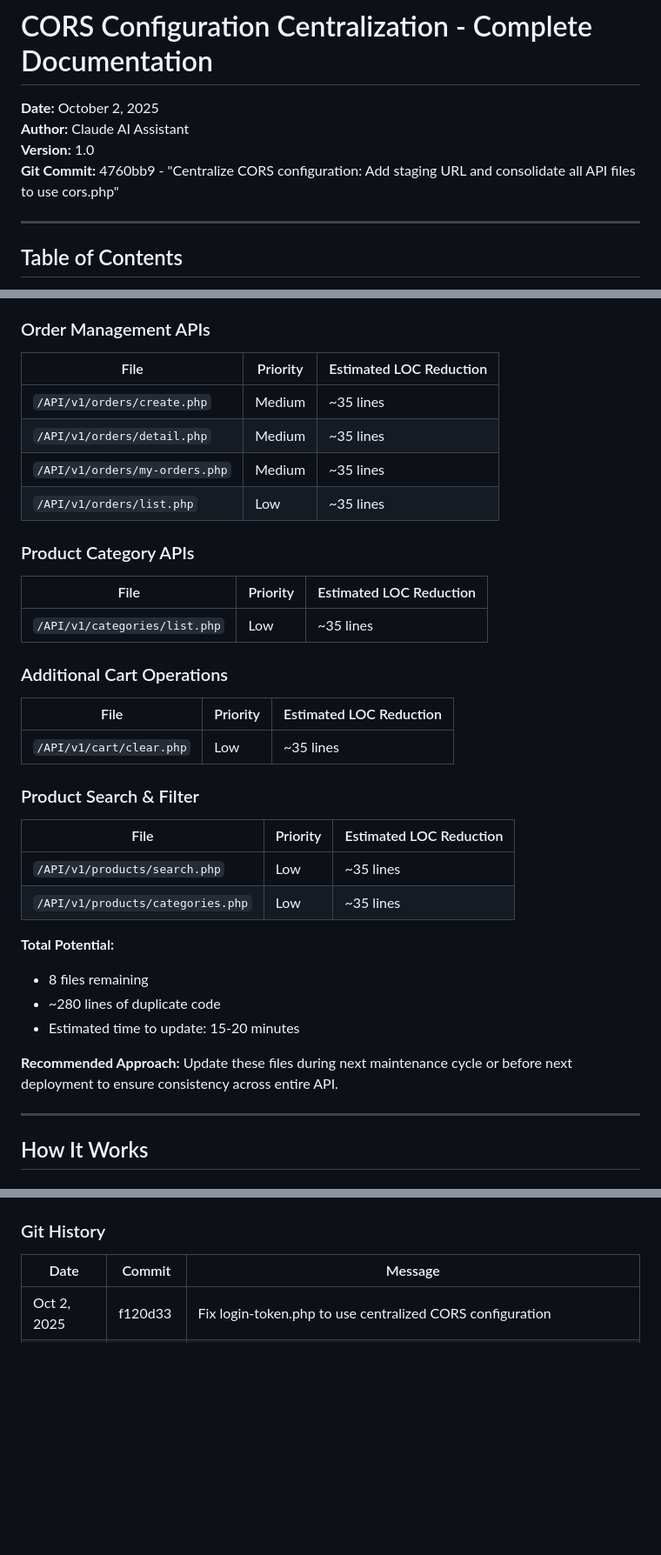
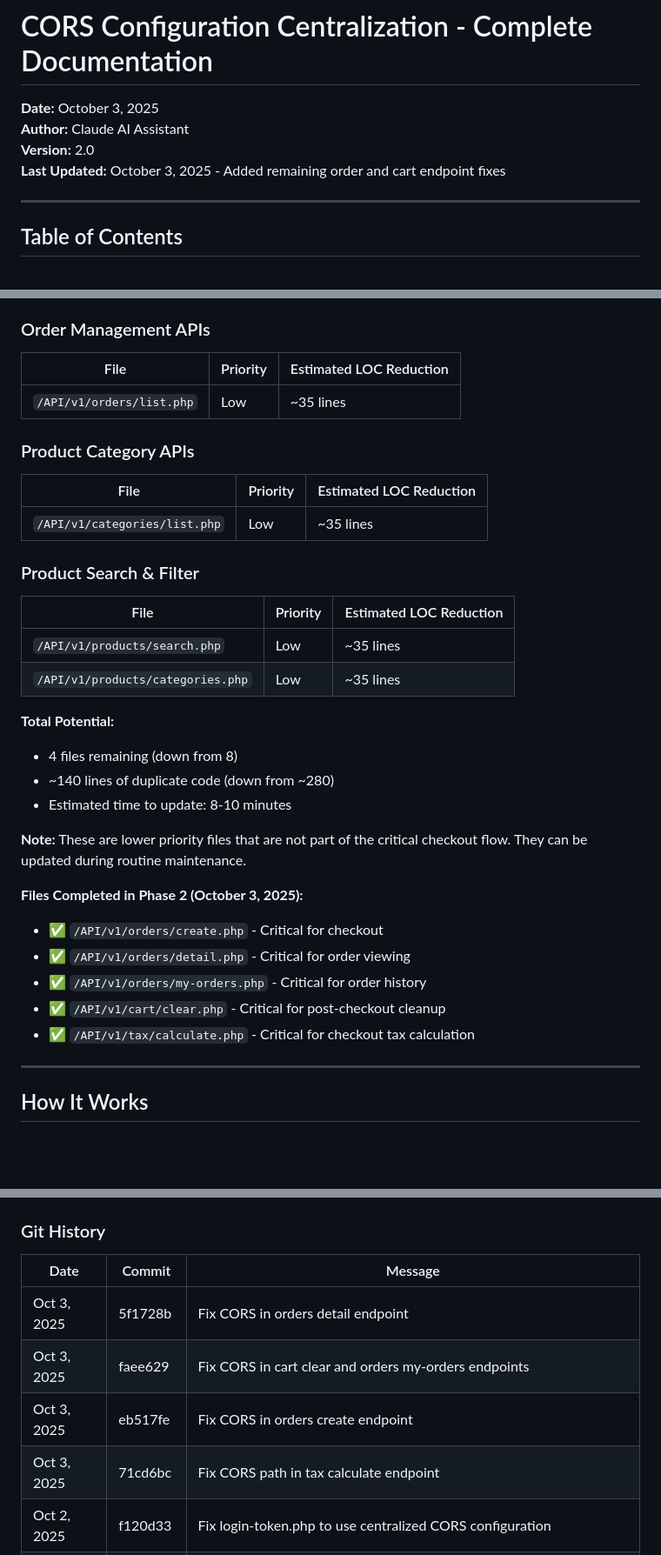
Before and after one commit to infonetproducts/dentwizard, a Markdown page: API/CORS_CENTRALIZATION_DOCUMENTATION.md, 3 parts joined by grey strips. Shown at 87% size. Drawn GitHub-style; blank space fills up the shorter version.

```diff
--- a/API/CORS_CENTRALIZATION_DOCUMENTATION.md
+++ b/API/CORS_CENTRALIZATION_DOCUMENTATION.md
@@ -1,9 +1,9 @@
 # CORS Configuration Centralization - Complete Documentation
 
-**Date:** October 2, 2025
+**Date:** October 3, 2025
 **Author:** Claude AI Assistant
-**Version:** 1.0
-**Git Commit:** 4760bb9 - "Centralize CORS configuration: Add staging URL and consolidate all API files to use cors.php"
+**Version:** 2.0
+**Last Updated:** October 3, 2025 - Added remaining order and cart endpoint fixes
 
 ---
 
@@ -230,20 +251,12 @@ The following files still contain duplicate CORS code and should be updated in f
 ### Order Management APIs
 | File | Priority | Estimated LOC Reduction |
 |------|----------|------------------------|
-| `/API/v1/orders/create.php` | Medium | ~35 lines |
-| `/API/v1/orders/detail.php` | Medium | ~35 lines |
-| `/API/v1/orders/my-orders.php` | Medium | ~35 lines |
 | `/API/v1/orders/list.php` | Low | ~35 lines |
 
 ### Product Category APIs
 | File | Priority | Estimated LOC Reduction |
 |------|----------|------------------------|
 | `/API/v1/categories/list.php` | Low | ~35 lines |
-
-### Additional Cart Operations
-| File | Priority | Estimated LOC Reduction |
-|------|----------|------------------------|
-| `/API/v1/cart/clear.php` | Low | ~35 lines |
 
 ### Product Search & Filter
 | File | Priority | Estimated LOC Reduction |
@@ -252,12 +265,18 @@ The following files still contain duplicate CORS code and should be updated in f
 | `/API/v1/products/categories.php` | Low | ~35 lines |
 
 **Total Potential:**
-- 8 files remaining
-- ~280 lines of duplicate code
-- Estimated time to update: 15-20 minutes
+- 4 files remaining (down from 8)
+- ~140 lines of duplicate code (down from ~280)
+- Estimated time to update: 8-10 minutes
 
-**Recommended Approach:**
-Update these files during next maintenance cycle or before next deployment to ensure consistency across entire API.
+**Note:** These are lower priority files that are not part of the critical checkout flow. They can be updated during routine maintenance.
+
+**Files Completed in Phase 2 (October 3, 2025):**
+- ✅ `/API/v1/orders/create.php` - Critical for checkout
+- ✅ `/API/v1/orders/detail.php` - Critical for order viewing
+- ✅ `/API/v1/orders/my-orders.php` - Critical for order history
+- ✅ `/API/v1/cart/clear.php` - Critical for post-checkout cleanup
+- ✅ `/API/v1/tax/calculate.php` - Critical for checkout tax calculation
 
 ---
 
@@ -649,6 +678,10 @@ Access to XMLHttpRequest blocked by CORS policy
 
 | Date | Commit | Message |
 |------|--------|---------|
+| Oct 3, 2025 | 5f1728b | Fix CORS in orders detail endpoint |
+| Oct 3, 2025 | faee629 | Fix CORS in cart clear and orders my-orders endpoints |
+| Oct 3, 2025 | eb517fe | Fix CORS in orders create endpoint |
+| Oct 3, 2025 | 71cd6bc | Fix CORS path in tax calculate endpoint |
 | Oct 2, 2025 | f120d33 | Fix login-token.php to use centralized CORS configuration |
 | Oct 2, 2025 | 699728a | Fix check-type.php to use centralized CORS configuration |
 | Oct 2, 2025 | f9964ae | Fix CORS for PHP 5.6 compatibility - Replace null coalescing operator |
```
Also changed, not shown: other parts of API/CORS_CENTRALIZATION_DOCUMENTATION.md (+78 -34 lines).
